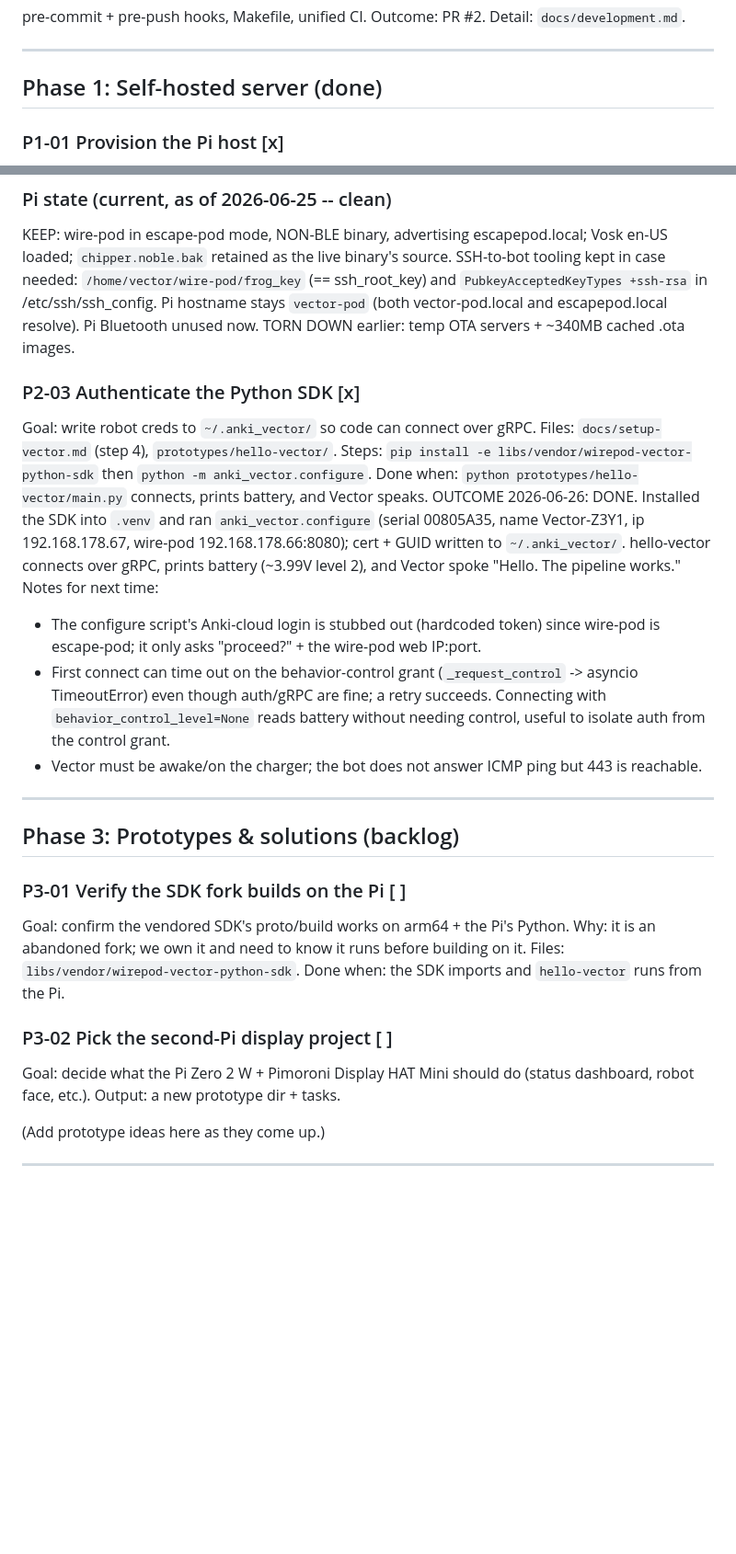
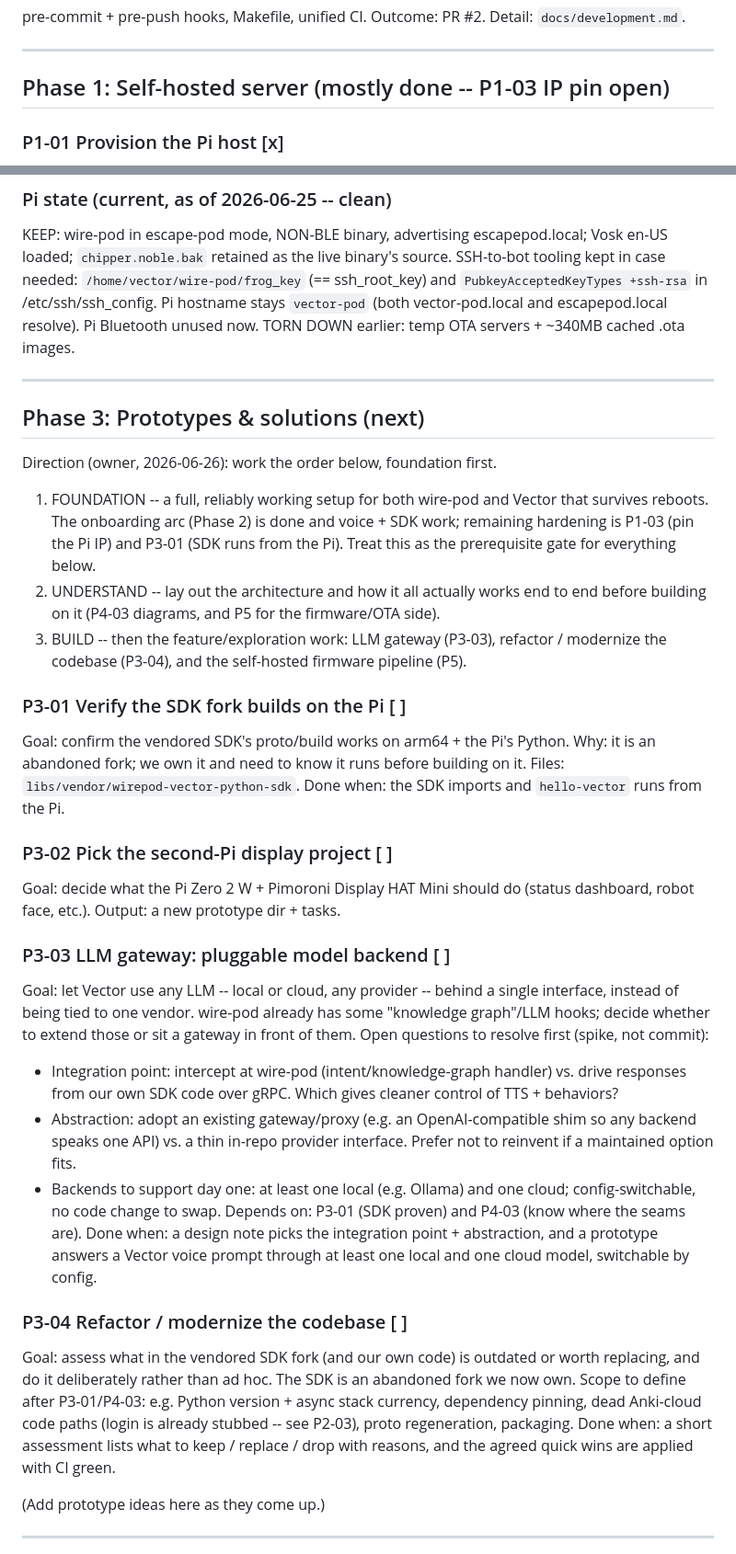
Before and after one commit to Simon-Kaz/VectorKit, a Markdown page: docs/PLAN.md, 2 parts joined by grey strips. Shown at 92% size. GitHub-like rendering; blank space fills up the shorter version.

```diff
--- a/docs/PLAN.md
+++ b/docs/PLAN.md
@@ -28,7 +28,7 @@ Detail: `docs/development.md`.
 
 ---
 
-## Phase 1: Self-hosted server  (done)
+## Phase 1: Self-hosted server  (mostly done -- P1-03 IP pin open)
 
 ### P1-01  Provision the Pi host  [x]
 Headless Pi 4B on Wi-Fi, reachable over SSH as `vector@vector-pod.local`.
@@ -260,30 +284,19 @@ Pi hostname stays `vector-pod` (both vector-pod.local and escapepod.local
 resolve). Pi Bluetooth unused now.
 TORN DOWN earlier: temp OTA servers + ~340MB cached .ota images.
 
-### P2-03  Authenticate the Python SDK  [x]
-Goal: write robot creds to `~/.anki_vector/` so code can connect over gRPC.
-Files: `docs/setup-vector.md` (step 4), `prototypes/hello-vector/`.
-Steps: `pip install -e libs/vendor/wirepod-vector-python-sdk` then
-`python -m anki_vector.configure`.
-Done when: `python prototypes/hello-vector/main.py` connects, prints battery,
-and Vector speaks.
-OUTCOME 2026-06-26: DONE. Installed the SDK into `.venv` and ran
-`anki_vector.configure` (serial 00805A35, name Vector-Z3Y1, ip 192.168.178.67,
-wire-pod 192.168.178.66:8080); cert + GUID written to `~/.anki_vector/`.
-hello-vector connects over gRPC, prints battery (~3.99V level 2), and Vector
-spoke "Hello. The pipeline works." Notes for next time:
-- The configure script's Anki-cloud login is stubbed out (hardcoded token) since
-  wire-pod is escape-pod; it only asks "proceed?" + the wire-pod web IP:port.
-- First connect can time out on the behavior-control grant
-  (`_request_control` -> asyncio TimeoutError) even though auth/gRPC are fine; a
-  retry succeeds. Connecting with `behavior_control_level=None` reads battery
-  without needing control, useful to isolate auth from the control grant.
-- Vector must be awake/on the charger; the bot does not answer ICMP ping but 443
-  is reachable.
-
 ---
 
-## Phase 3: Prototypes & solutions  (backlog)
+## Phase 3: Prototypes & solutions  (next)
+
+Direction (owner, 2026-06-26): work the order below, foundation first.
+1. FOUNDATION -- a full, reliably working setup for both wire-pod and Vector
+   that survives reboots. The onboarding arc (Phase 2) is done and voice + SDK
+   work; remaining hardening is P1-03 (pin the Pi IP) and P3-01 (SDK runs from
+   the Pi). Treat this as the prerequisite gate for everything below.
+2. UNDERSTAND -- lay out the architecture and how it all actually works end to
+   end before building on it (P4-03 diagrams, and P5 for the firmware/OTA side).
+3. BUILD -- then the feature/exploration work: LLM gateway (P3-03), refactor /
+   modernize the codebase (P3-04), and the self-hosted firmware pipeline (P5).
 
 ### P3-01  Verify the SDK fork builds on the Pi  [ ]
 Goal: confirm the vendored SDK's proto/build works on arm64 + the Pi's Python.
@@ -294,6 +307,35 @@ Done when: the SDK imports and `hello-vector` runs from the Pi.
 ### P3-02  Pick the second-Pi display project  [ ]
 Goal: decide what the Pi Zero 2 W + Pimoroni Display HAT Mini should do
 (status dashboard, robot face, etc.). Output: a new prototype dir + tasks.
+
+### P3-03  LLM gateway: pluggable model backend  [ ]
+Goal: let Vector use any LLM -- local or cloud, any provider -- behind a single
+interface, instead of being tied to one vendor. wire-pod already has some
+"knowledge graph"/LLM hooks; decide whether to extend those or sit a gateway in
+front of them.
+Open questions to resolve first (spike, not commit):
+- Integration point: intercept at wire-pod (intent/knowledge-graph handler) vs.
+  drive responses from our own SDK code over gRPC. Which gives cleaner control
+  of TTS + behaviors?
+- Abstraction: adopt an existing gateway/proxy (e.g. an OpenAI-compatible
+  shim so any backend speaks one API) vs. a thin in-repo provider interface.
+  Prefer not to reinvent if a maintained option fits.
+- Backends to support day one: at least one local (e.g. Ollama) and one cloud;
+  config-switchable, no code change to swap.
+Depends on: P3-01 (SDK proven) and P4-03 (know where the seams are).
+Done when: a design note picks the integration point + abstraction, and a
+prototype answers a Vector voice prompt through at least one local and one cloud
+model, switchable by config.
+
+### P3-04  Refactor / modernize the codebase  [ ]
+Goal: assess what in the vendored SDK fork (and our own code) is outdated or
+worth replacing, and do it deliberately rather than ad hoc. The SDK is an
+abandoned fork we now own.
+Scope to define after P3-01/P4-03: e.g. Python version + async stack currency,
+dependency pinning, dead Anki-cloud code paths (login is already stubbed -- see
+P2-03), proto regeneration, packaging.
+Done when: a short assessment lists what to keep / replace / drop with reasons,
+and the agreed quick wins are applied with CI green.
 
 (Add prototype ideas here as they come up.)
 
```
Also changed, not shown: other parts of docs/PLAN.md (+66 -3 lines).
